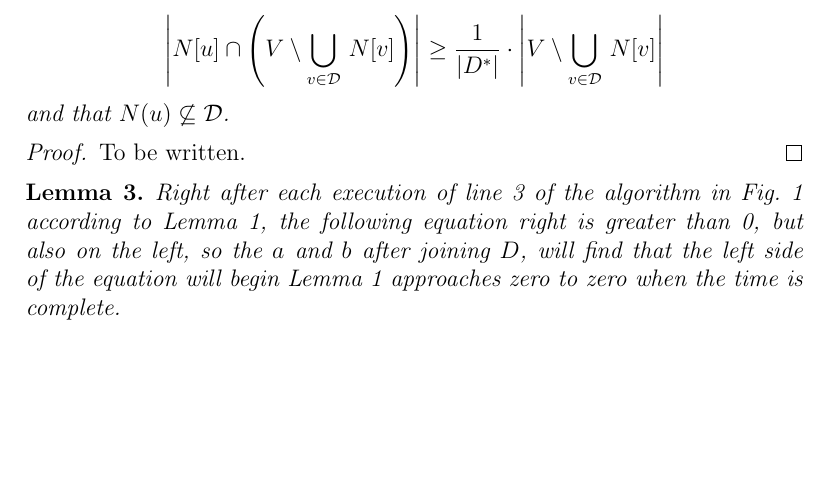
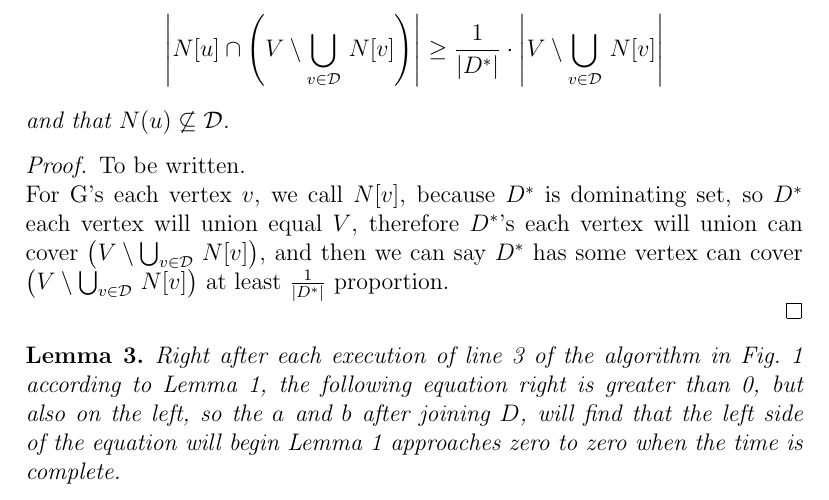
Before and after one commit to drose11244/paired_dominating_set, a LaTeX document (Introduction.tex): part of page 2 of 3, cut so that both start at the same text, the shorter picture padded with empty space. Compiled offline with pdfLaTeX.

Commit message:
proof lema2 first version

```diff
--- a/Introduction.tex
+++ b/Introduction.tex
@@ -71,7 +71,10 @@ $$
 and that $N(u)\not\subseteq {\cal D}$.
 \end{lemma}
 \begin{proof}
-To be written.
+To be written.\\
+For G's each vertex $v$, we call $N[v]$, because $D^*$ is dominating set, so $D^*$ each vertex will union equal $V$, therefore $D^*$'s each vertex will union can cover
+$\left(V\setminus \bigcup_{v\in {\cal D}}\,N[v]\right)$, and then we can say $D^*$ has some vertex can cover $\left(V\setminus \bigcup_{v\in {\cal D}}\,N[v]\right)$ at least $\frac{1}{|D^*|}$ proportion.
+
 \end{proof}
 
 %lemma 3
```
